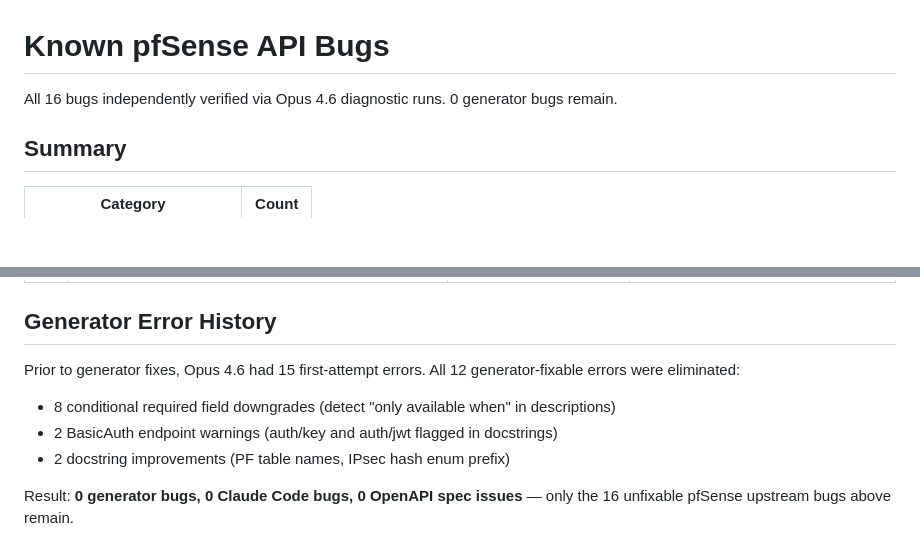
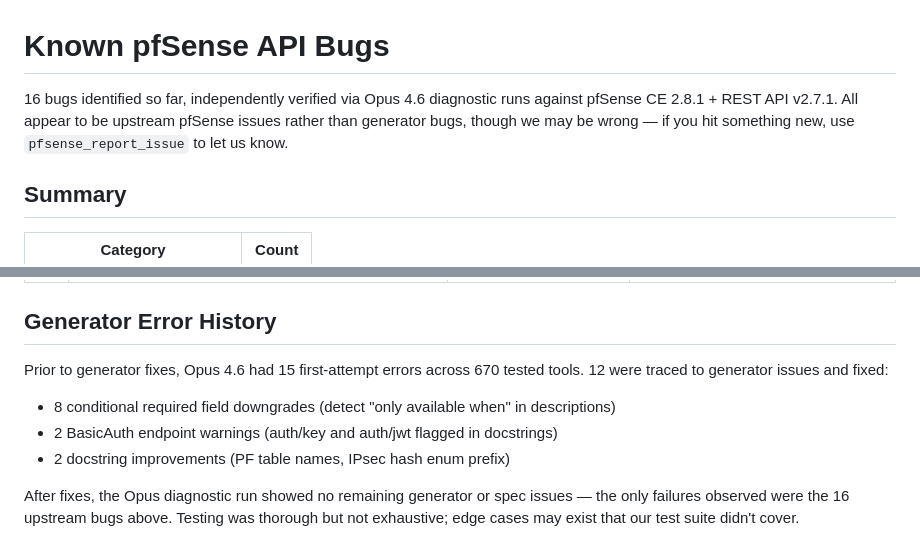
Before and after one commit to abl030/pfsense-mcp, a Markdown page: research/error-table-opus.md, 2 parts joined by grey strips. GitHub-like rendering; blank space fills up the shorter version.

Commit message:
docs: soften certainty claims in error table
Co-Authored-By: Claude Opus 4.6 <noreply@anthropic.com>

```diff
--- a/research/error-table-opus.md
+++ b/research/error-table-opus.md
@@ -1,6 +1,6 @@
 # Known pfSense API Bugs
 
-All 16 bugs independently verified via Opus 4.6 diagnostic runs. 0 generator bugs remain.
+16 bugs identified so far, independently verified via Opus 4.6 diagnostic runs against pfSense CE 2.8.1 + REST API v2.7.1. All appear to be upstream pfSense issues rather than generator bugs, though we may be wrong — if you hit something new, use `pfsense_report_issue` to let us know.
 
 ## Summary
 
@@ -50,10 +50,10 @@ All 6 return: `500 MODEL_CANNOT_GET_CONFIG_PATH_WITHOUT_PARENT_MODEL`
 
 ## Generator Error History
 
-Prior to generator fixes, Opus 4.6 had 15 first-attempt errors. All 12 generator-fixable errors were eliminated:
+Prior to generator fixes, Opus 4.6 had 15 first-attempt errors across 670 tested tools. 12 were traced to generator issues and fixed:
 
 - 8 conditional required field downgrades (detect "only available when" in descriptions)
 - 2 BasicAuth endpoint warnings (auth/key and auth/jwt flagged in docstrings)
 - 2 docstring improvements (PF table names, IPsec hash enum prefix)
 
-Result: **0 generator bugs, 0 Claude Code bugs, 0 OpenAPI spec issues** — only the 16 unfixable pfSense upstream bugs above remain.
+After fixes, the Opus diagnostic run showed no remaining generator or spec issues — the only failures observed were the 16 upstream bugs above. Testing was thorough but not exhaustive; edge cases may exist that our test suite didn't cover.
```
